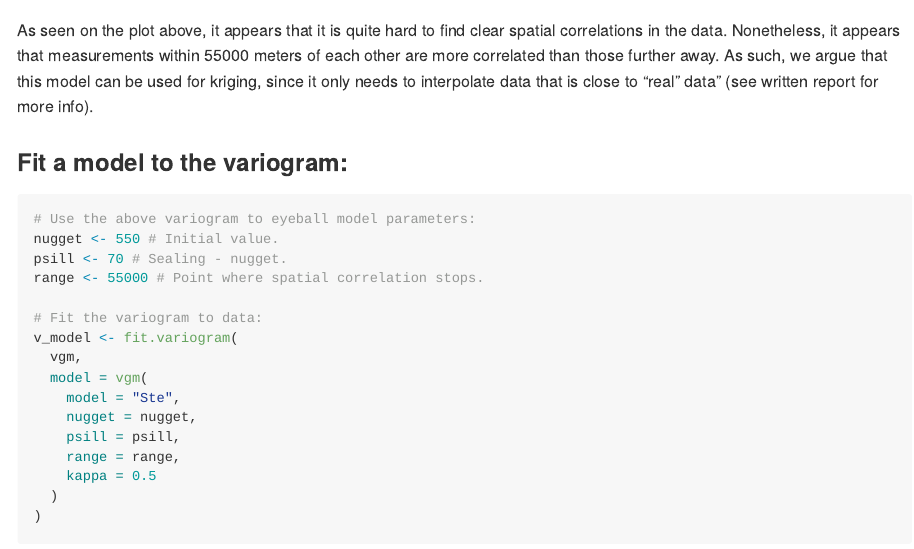
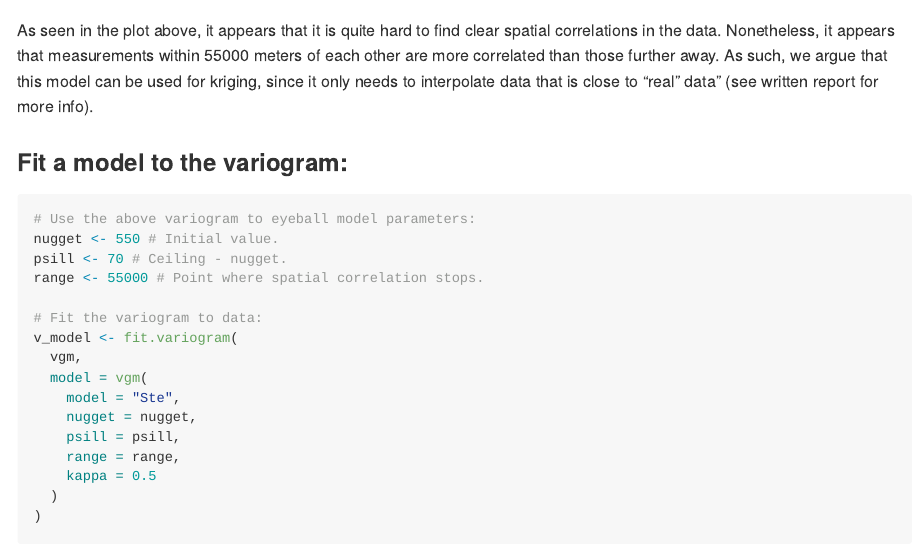
Before and after one commit to adivea/nitrateDK, an R Markdown document (groundwater_pollution_dk.Rmd): the page in a window 1100 px wide, from 12030 px down. Rendered offline with R 4.5, knitr and Pandoc, with nearby package versions; some code elsewhere in the file could not run offline; long lines of code are wrapped.

Commit message:
Updated .Rmd

````diff
--- a/groundwater_pollution_dk.Rmd
+++ b/groundwater_pollution_dk.Rmd
@@ -295,14 +295,14 @@ vgm <- variogram(nitrate$nitrate_concentration ~ X + Y, nitrate)
 plot(vgm)
 ```
 
-As seen on the plot above, it appears that it is quite hard to find clear spatial correlations in the data. Nonetheless, it appears that measurements within 55000 meters of each other are more correlated than those further away. As such, we argue that this model can be used for kriging, since it only needs to interpolate data that is close to "real" data" (see written report for more info).
+As seen in the plot above, it appears that it is quite hard to find clear spatial correlations in the data. Nonetheless, it appears that measurements within 55000 meters of each other are more correlated than those further away. As such, we argue that this model can be used for kriging, since it only needs to interpolate data that is close to "real" data" (see written report for more info).
 
 ### Fit a model to the variogram:
 
 ```{r}
 # Use the above variogram to eyeball model parameters:
 nugget <- 550 # Initial value.
-psill <- 70 # Sealing - nugget.
+psill <- 70 # Ceiling - nugget.
 range <- 55000 # Point where spatial correlation stops.
 
 # Fit the variogram to data:
````
